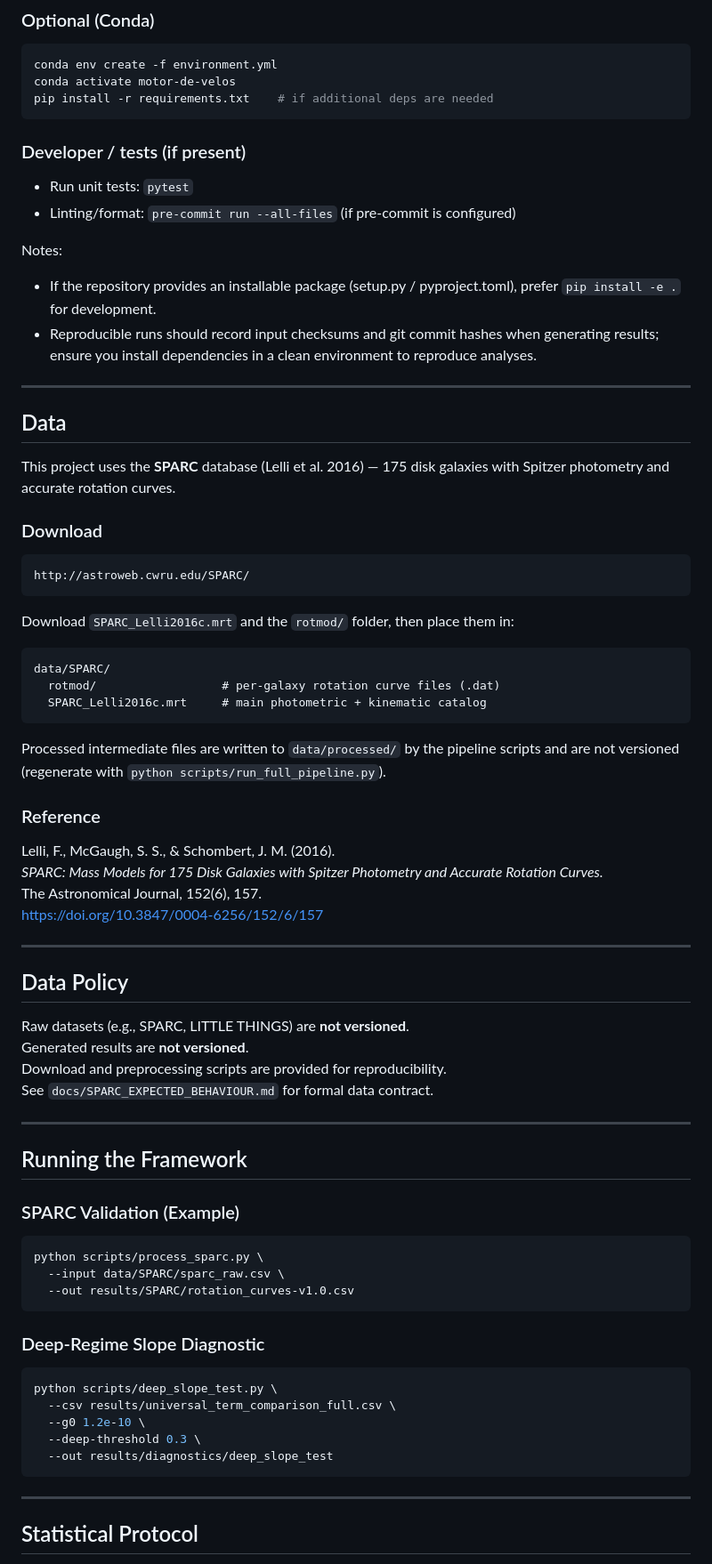
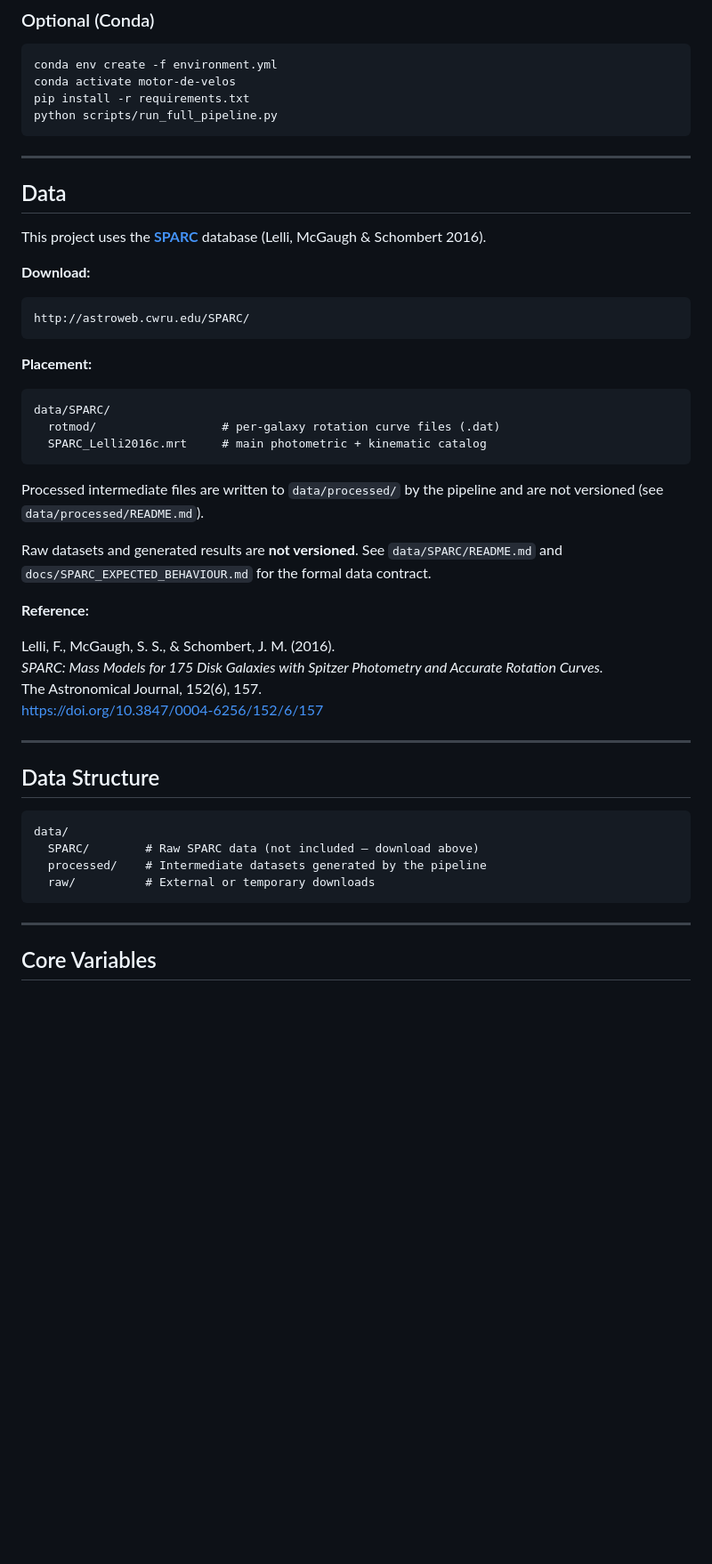
Before and after one commit to sergiocamaramadrid-cyber/Motor-de-Velos-SCM, a Markdown page: README.md, the part around one of its changes. Shown at 89% size. Rendered like a GitHub page; blank space fills up the shorter version.

````diff
--- a/README.md
+++ b/README.md
@@ -79,32 +67,24 @@ pip install -r requirements.txt
 ```bash
 conda env create -f environment.yml
 conda activate motor-de-velos
-pip install -r requirements.txt    # if additional deps are needed
+pip install -r requirements.txt
+python scripts/run_full_pipeline.py
 ```
-
-### Developer / tests (if present)
-
-- Run unit tests: `pytest`
-- Linting/format: `pre-commit run --all-files` (if pre-commit is configured)
-
-Notes:
-- If the repository provides an installable package (setup.py / pyproject.toml), prefer `pip install -e .` for development.
-- Reproducible runs should record input checksums and git commit hashes when generating results; ensure you install dependencies in a clean environment to reproduce analyses.
 
 ---
 
 ## Data
 
-This project uses the **SPARC** database (Lelli et al. 2016) — 175 disk galaxies
-with Spitzer photometry and accurate rotation curves.
+This project uses the **[SPARC](http://astroweb.cwru.edu/SPARC/)** database
+(Lelli, McGaugh & Schombert 2016).
 
-### Download
+**Download:**
 
 ```
 http://astroweb.cwru.edu/SPARC/
 ```
 
-Download `SPARC_Lelli2016c.mrt` and the `rotmod/` folder, then place them in:
+**Placement:**
 
 ```
 data/SPARC/
@@ -113,9 +93,13 @@ data/SPARC/
 ```
 
 Processed intermediate files are written to `data/processed/` by the pipeline
-scripts and are not versioned (regenerate with `python scripts/run_full_pipeline.py`).
+and are not versioned (see `data/processed/README.md`).
 
-### Reference
+Raw datasets and generated results are **not versioned**.
+See `data/SPARC/README.md` and `docs/SPARC_EXPECTED_BEHAVIOUR.md` for the
+formal data contract.
+
+**Reference:**
 
 Lelli, F., McGaugh, S. S., & Schombert, J. M. (2016).
 *SPARC: Mass Models for 175 Disk Galaxies with Spitzer Photometry and Accurate Rotation Curves.*
@@ -124,36 +108,16 @@ https://doi.org/10.3847/0004-6256/152/6/157
 
 ---
 
-## Data Policy
+## Data Structure
 
-Raw datasets (e.g., SPARC, LITTLE THINGS) are **not versioned**.
-Generated results are **not versioned**.
-Download and preprocessing scripts are provided for reproducibility.
-See `docs/SPARC_EXPECTED_BEHAVIOUR.md` for formal data contract.
-
----
-
-## Running the Framework
-
-### SPARC Validation (Example)
-
-```bash
-python scripts/process_sparc.py \
-  --input data/SPARC/sparc_raw.csv \
-  --out results/SPARC/rotation_curves-v1.0.csv
 ```
-
-### Deep-Regime Slope Diagnostic
-
-```bash
-python scripts/deep_slope_test.py \
-  --csv results/universal_term_comparison_full.csv \
-  --g0 1.2e-10 \
-  --deep-threshold 0.3 \
-  --out results/diagnostics/deep_slope_test
+data/
+  SPARC/        # Raw SPARC data (not included — download above)
+  processed/    # Intermediate datasets generated by the pipeline
+  raw/          # External or temporary downloads
 ```
 
 ---
 
-## Statistical Protocol
+## Core Variables
 
````
Also changed, not shown: other parts of README.md (+85 -92 lines).
